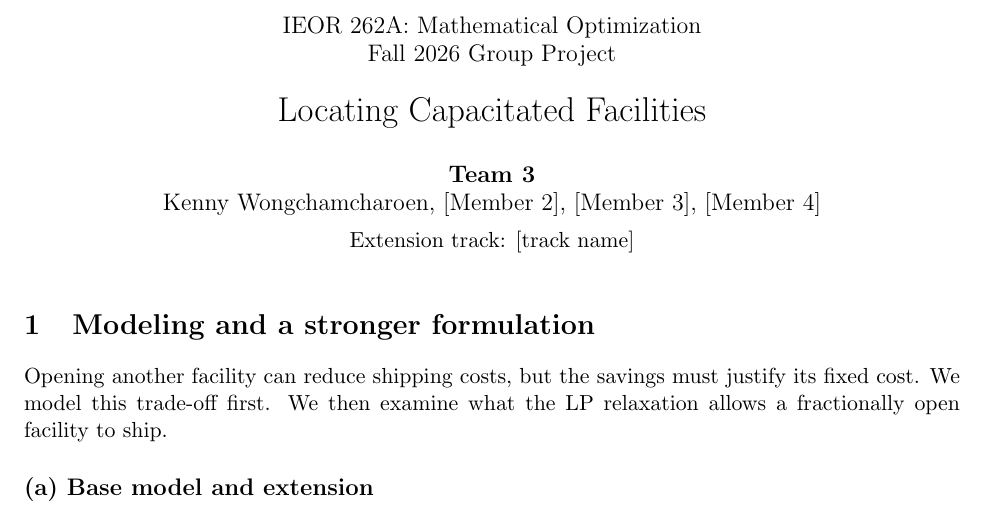
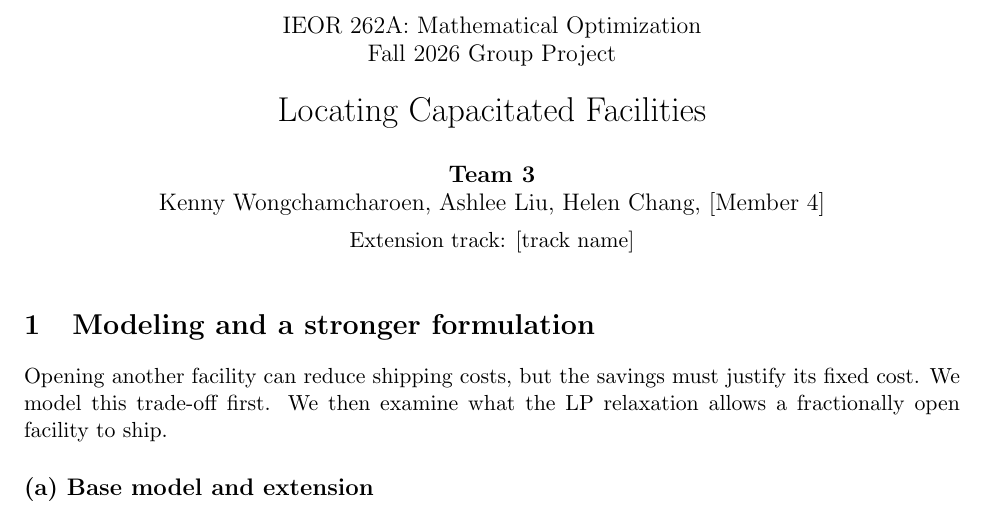
Before and after one commit to kennywong524/ieor262a-facility-location, a LaTeX document (report/main.tex): part of page 1 of 2, cut so that both start at the same text. Compiled offline with pdfLaTeX.

Commit message:
add group names

```diff
--- a/report/main.tex
+++ b/report/main.tex
@@ -17,7 +17,7 @@
 }
 \author{
     \textbf{Team 3}\\
-    Kenny Wongchamcharoen, [Member 2], [Member 3], [Member 4]\\[0.4em]
+    Kenny Wongchamcharoen, Ashlee Liu, Helen Chang, [Member 4]\\[0.4em]
     \normalsize Extension track: [track name]
 }
 \date{}
```
